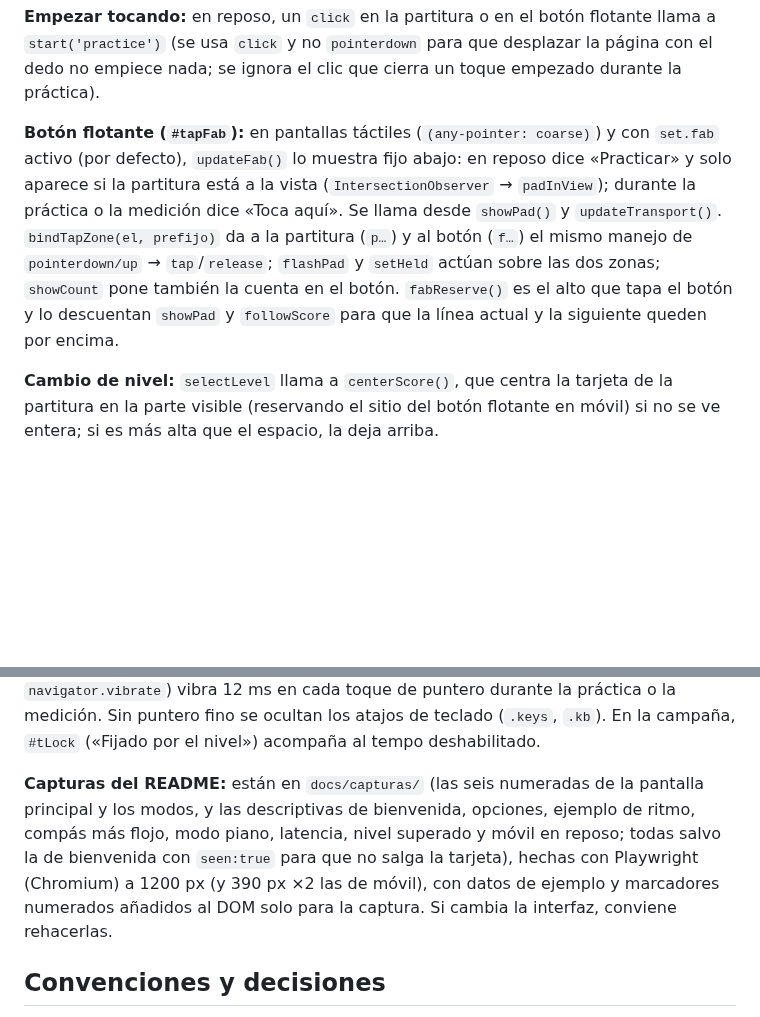
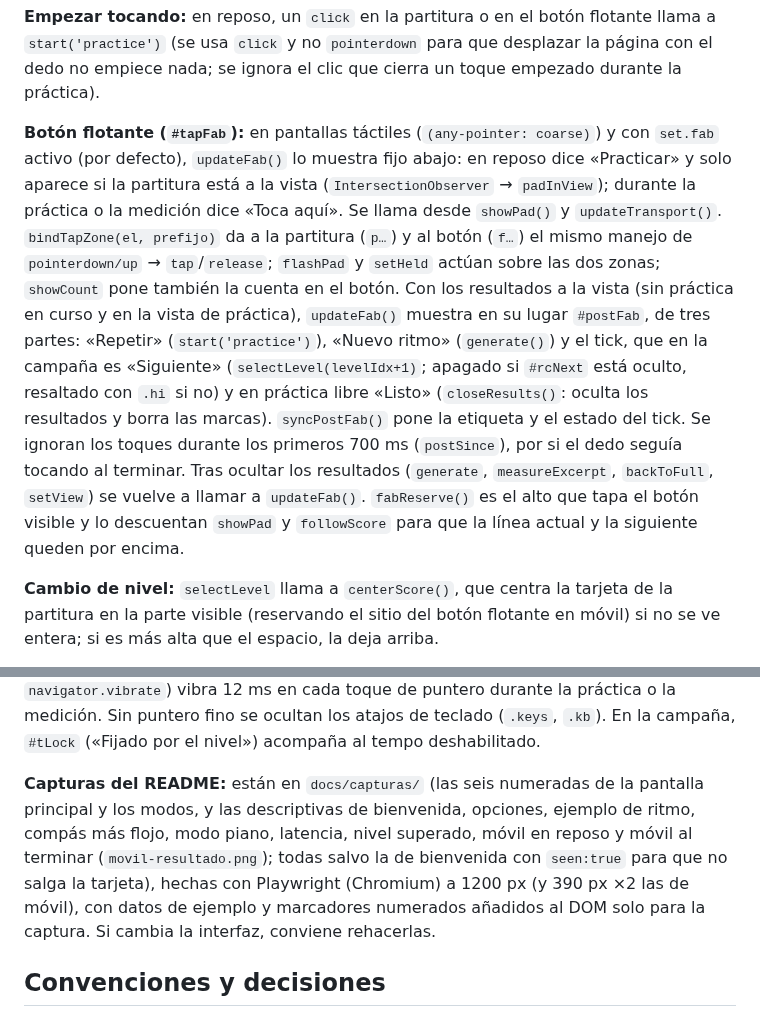
Before and after one commit to rpp396/DandEtudeDuR, a Markdown page: CLAUDE.md, 2 parts joined by grey strips. Rendered like a GitHub page; blank space fills up the shorter version.

```diff
--- a/CLAUDE.md
+++ b/CLAUDE.md
@@ -29,7 +29,7 @@ Nació como un Artifact publicado en claude.ai. Allí el progreso se guardaba en
 
 **Empezar tocando:** en reposo, un `click` en la partitura o en el botón flotante llama a `start('practice')` (se usa `click` y no `pointerdown` para que desplazar la página con el dedo no empiece nada; se ignora el clic que cierra un toque empezado durante la práctica).
 
-**Botón flotante (`#tapFab`):** en pantallas táctiles (`(any-pointer: coarse)`) y con `set.fab` activo (por defecto), `updateFab()` lo muestra fijo abajo: en reposo dice «Practicar» y solo aparece si la partitura está a la vista (`IntersectionObserver` → `padInView`); durante la práctica o la medición dice «Toca aquí». Se llama desde `showPad()` y `updateTransport()`. `bindTapZone(el, prefijo)` da a la partitura (`p…`) y al botón (`f…`) el mismo manejo de `pointerdown/up` → `tap`/`release`; `flashPad` y `setHeld` actúan sobre las dos zonas; `showCount` pone también la cuenta en el botón. `fabReserve()` es el alto que tapa el botón y lo descuentan `showPad` y `followScore` para que la línea actual y la siguiente queden por encima.
+**Botón flotante (`#tapFab`):** en pantallas táctiles (`(any-pointer: coarse)`) y con `set.fab` activo (por defecto), `updateFab()` lo muestra fijo abajo: en reposo dice «Practicar» y solo aparece si la partitura está a la vista (`IntersectionObserver` → `padInView`); durante la práctica o la medición dice «Toca aquí». Se llama desde `showPad()` y `updateTransport()`. `bindTapZone(el, prefijo)` da a la partitura (`p…`) y al botón (`f…`) el mismo manejo de `pointerdown/up` → `tap`/`release`; `flashPad` y `setHeld` actúan sobre las dos zonas; `showCount` pone también la cuenta en el botón. Con los resultados a la vista (sin práctica en curso y en la vista de práctica), `updateFab()` muestra en su lugar `#postFab`, de tres partes: «Repetir» (`start('practice')`), «Nuevo ritmo» (`generate()`) y el tick, que en la campaña es «Siguiente» (`selectLevel(levelIdx+1)`; apagado si `#rcNext` está oculto, resaltado con `.hi` si no) y en práctica libre «Listo» (`closeResults()`: oculta los resultados y borra las marcas). `syncPostFab()` pone la etiqueta y el estado del tick. Se ignoran los toques durante los primeros 700 ms (`postSince`), por si el dedo seguía tocando al terminar. Tras ocultar los resultados (`generate`, `measureExcerpt`, `backToFull`, `setView`) se vuelve a llamar a `updateFab()`. `fabReserve()` es el alto que tapa el botón visible y lo descuentan `showPad` y `followScore` para que la línea actual y la siguiente queden por encima.
 
 **Cambio de nivel:** `selectLevel` llama a `centerScore()`, que centra la tarjeta de la partitura en la parte visible (reservando el sitio del botón flotante en móvil) si no se ve entera; si es más alta que el espacio, la deja arriba.
 
@@ -43,7 +43,7 @@ Nació como un Artifact publicado en claude.ai. Allí el progreso se guardaba en
 
 **Panel:** Reproducción, Metrónomo y Práctica son `<details class="fold" data-fold="…">`. Abiertos por defecto en pantallas de más de 920 px y plegados en las estrechas; `set.folds` solo guarda lo que el usuario cambia respecto a ese valor por defecto. «Restablecer ajustes» vuelve a `freshSettings()` conservando `offset`, `view`, `level`, `levelId` y `seen`. En pantallas táctiles, `.step` mide 44 px y `set.vibrate` (si existe `navigator.vibrate`) vibra 12 ms en cada toque de puntero durante la práctica o la medición. Sin puntero fino se ocultan los atajos de teclado (`.keys`, `.kb`). En la campaña, `#tLock` («Fijado por el nivel») acompaña al tempo deshabilitado.
 
-**Capturas del README:** están en `docs/capturas/` (las seis numeradas de la pantalla principal y los modos, y las descriptivas de bienvenida, opciones, ejemplo de ritmo, compás más flojo, modo piano, latencia, nivel superado y móvil en reposo; todas salvo la de bienvenida con `seen:true` para que no salga la tarjeta), hechas con Playwright (Chromium) a 1200 px (y 390 px ×2 las de móvil), con datos de ejemplo y marcadores numerados añadidos al DOM solo para la captura. Si cambia la interfaz, conviene rehacerlas.
+**Capturas del README:** están en `docs/capturas/` (las seis numeradas de la pantalla principal y los modos, y las descriptivas de bienvenida, opciones, ejemplo de ritmo, compás más flojo, modo piano, latencia, nivel superado, móvil en reposo y móvil al terminar (`movil-resultado.png`); todas salvo la de bienvenida con `seen:true` para que no salga la tarjeta), hechas con Playwright (Chromium) a 1200 px (y 390 px ×2 las de móvil), con datos de ejemplo y marcadores numerados añadidos al DOM solo para la captura. Si cambia la interfaz, conviene rehacerlas.
 
 ## Convenciones y decisiones
 
```
Also changed, not shown: README.md (+4 -1 lines), docs/capturas/movil-resultado.png (added), 2 other files.
